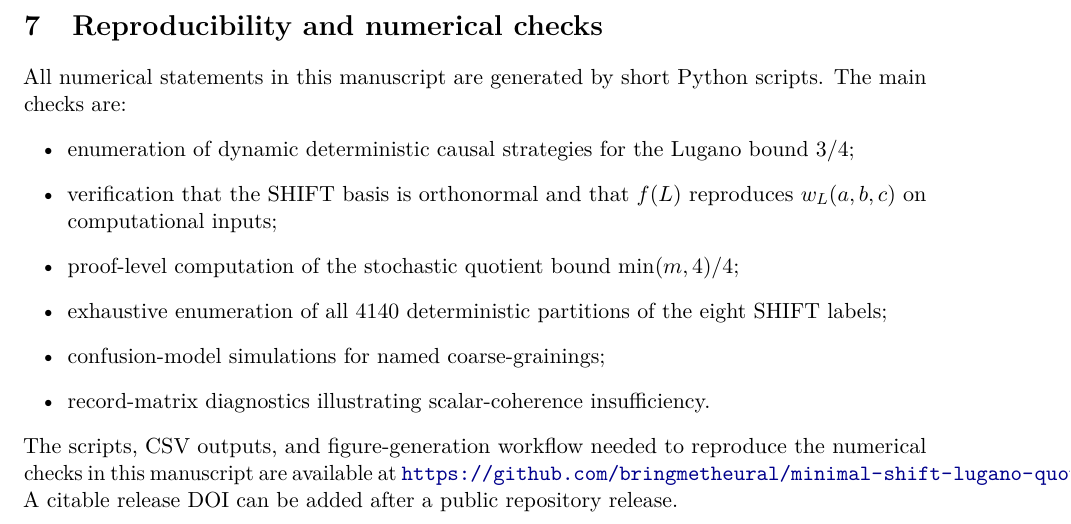
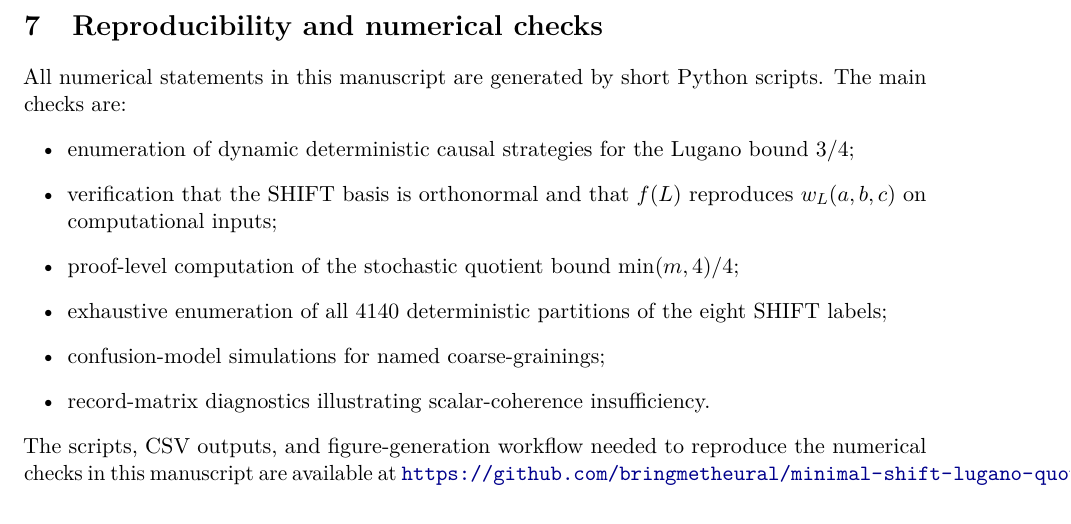
Before and after one commit to bringmetheural/minimal-shift-lugano-quotients, a LaTeX paper (paper/main.tex): part of page 7 of 10, cut so that both start at the same text. Compiled offline with pdfLaTeX.

Commit message:
Prepare initial public release

```diff
--- a/paper/main.tex
+++ b/paper/main.tex
@@ -245,7 +245,7 @@ All numerical statements in this manuscript are generated by short Python script
     \item confusion-model simulations for named coarse-grainings;
     \item record-matrix diagnostics illustrating scalar-coherence insufficiency.
 \end{itemize}
-The scripts, CSV outputs, and figure-generation workflow needed to reproduce the numerical checks in this manuscript are available at \url{https://github.com/bringmetheural/minimal-shift-lugano-quotients}. A citable release DOI can be added after a public repository release.
+The scripts, CSV outputs, and figure-generation workflow needed to reproduce the numerical checks in this manuscript are available at \url{https://github.com/bringmetheural/minimal-shift-lugano-quotients}.
 
 \section{Discussion}
 \label{sec:discussion}
```
